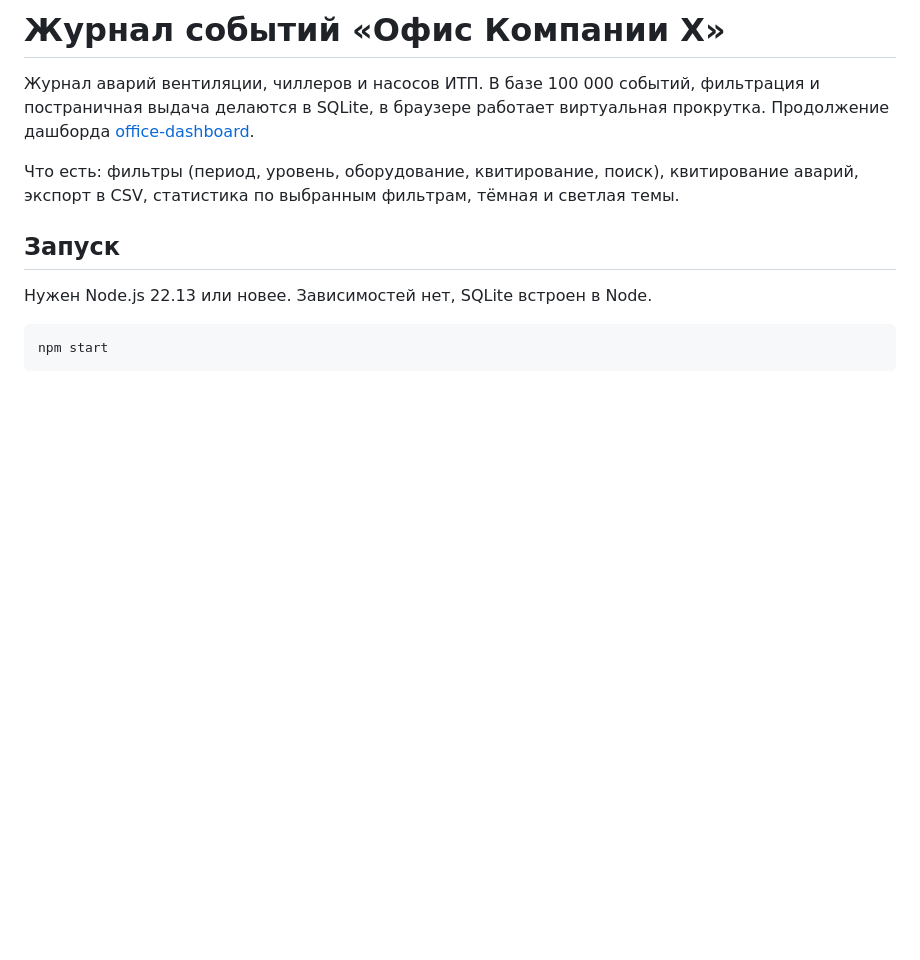
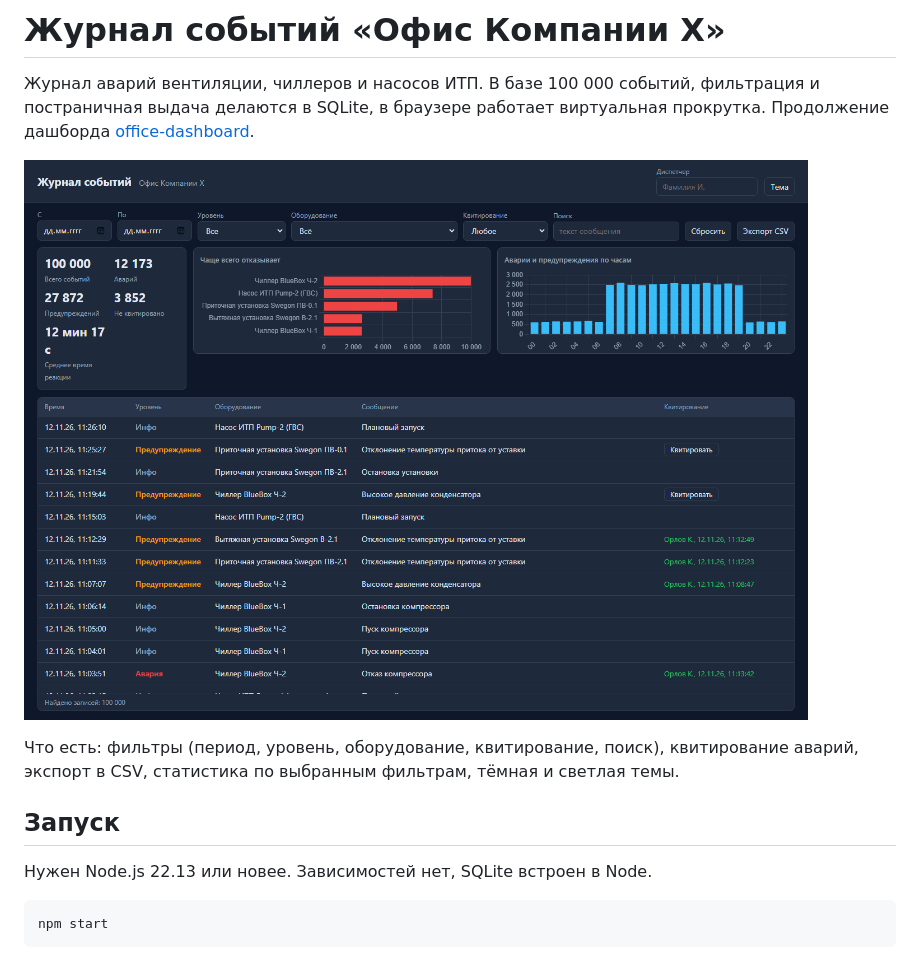
Before and after one commit to lynxy-coder/event-journal, a Markdown page: README.md, the part around the change. Rendered like a GitHub page; pictures changed too: docs/screenshot.png (added); blank space fills up the shorter version.

Commit message:
Скриншот в README

```diff
--- a/README.md
+++ b/README.md
@@ -3,6 +3,8 @@
 Журнал аварий вентиляции, чиллеров и насосов ИТП. В базе 100 000 событий, фильтрация и
 постраничная выдача делаются в SQLite, в браузере работает виртуальная прокрутка.
 Продолжение дашборда [office-dashboard](https://github.com/lynxy-coder/office-dashboard).
+
+![Журнал событий](docs/screenshot.png)
 
 Что есть: фильтры (период, уровень, оборудование, квитирование, поиск), квитирование аварий,
 экспорт в CSV, статистика по выбранным фильтрам, тёмная и светлая темы.
```
